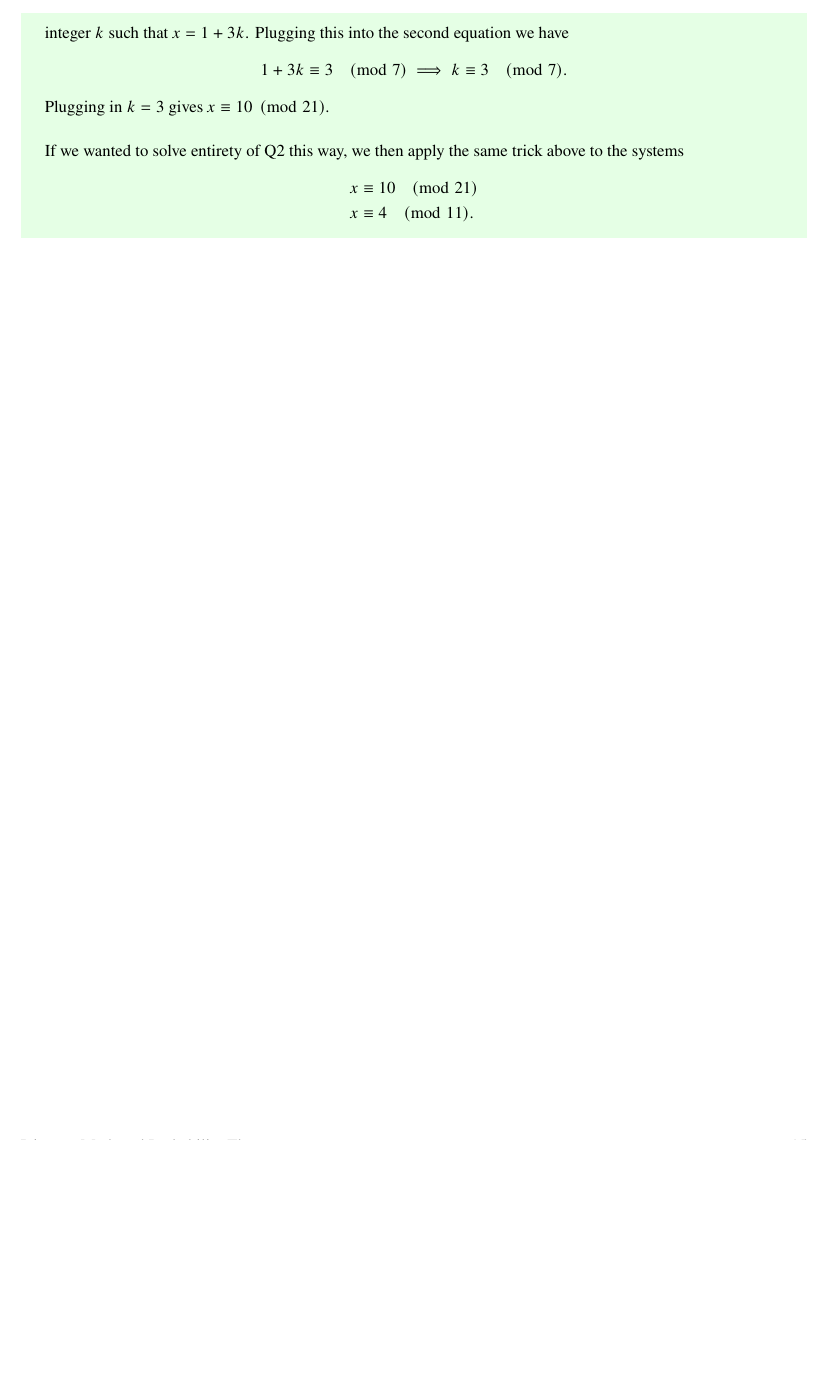
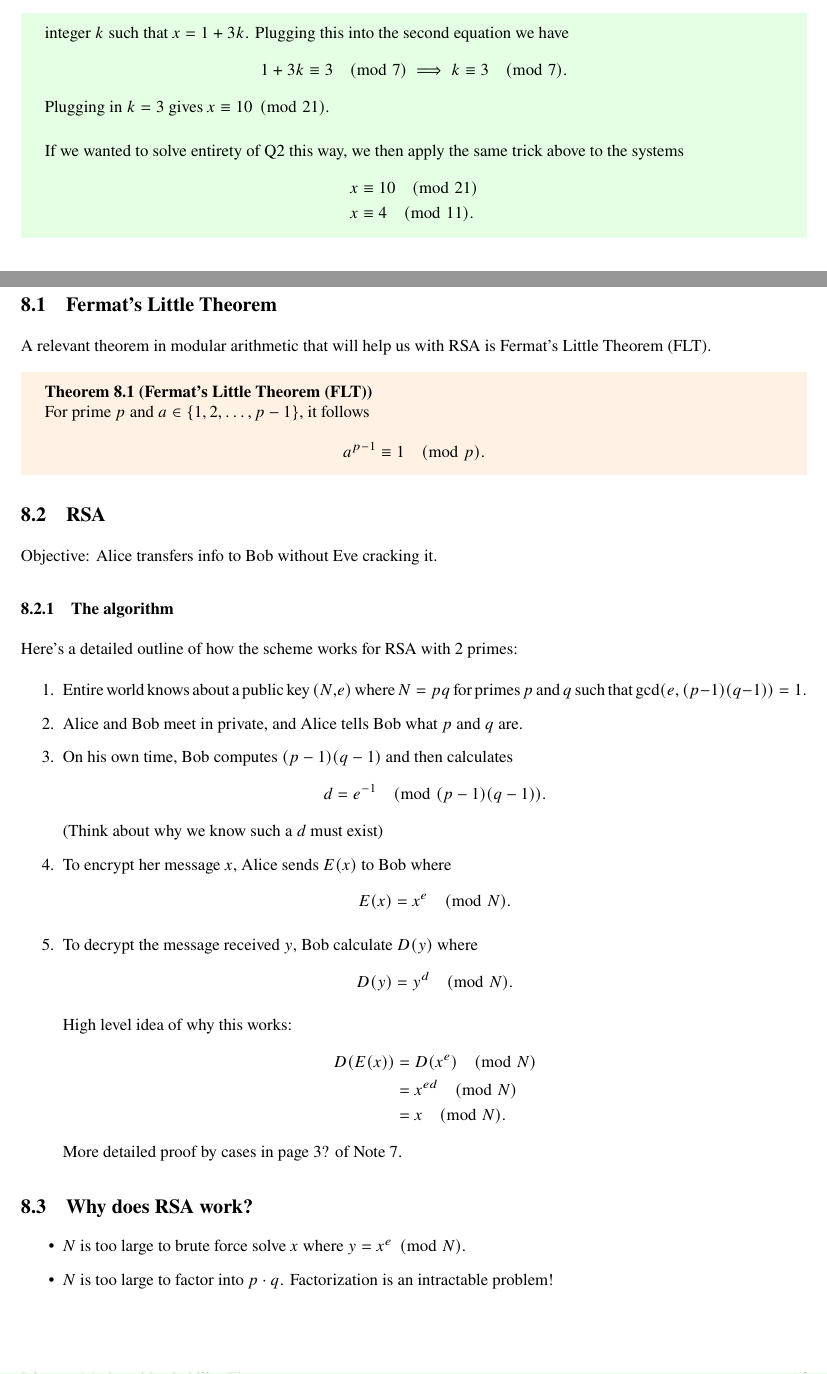
Before and after one commit to skswaminathan/CS70-Mini-Lectures, a LaTeX document (sp23 mini lecs/all_lectures.tex, which reads sp23 mini lecs/indiv_lectures/lecture8.tex): part of page 15 of 15 before the commit and two parts of pages 15 and 16 of 16 after it, the two joined at a grey line, cut so that both start at the same text, the shorter picture padded with empty space. Compiled offline with pdfLaTeX.

Commit message:
rsa mini lec done

```diff
--- /dev/null
+++ b/sp23 mini lecs/indiv_lectures/lecture8.tex
@@ -0,0 +1,34 @@
+\section{DIS 4A}
+
+\subsection{Fermat's Little Theorem}
+
+A relevant theorem in modular arithmetic that will help us with RSA is Fermat's Little Theorem (FLT).
+
+\begin{theorem}[Fermat's Little Theorem (FLT)]
+    For prime $p$ and $a \in \{1, 2, \ldots, p-1\}$, it follows \[ a^{p-1} \equiv 1 \pmod{p}. \]
+\end{theorem}
+
+\subsection{RSA}
+Objective: Alice transfers info to Bob without Eve cracking it.
+\subsubsection{The algorithm}
+Here's a detailed outline of how the scheme works for RSA with 2 primes:
+\begin{enumerate}
+    \item Entire world knows about a public key $(N,e)$ where $N = pq$ for primes $p$ and $q$ such that $\gcd(e, (p-1)(q-1)) = 1.$
+    \item Alice and Bob meet in private, and Alice tells Bob what $p$ and $q$ are.
+    \item On his own time, Bob computes $(p-1)(q-1)$ and then calculates \[ d = e^{-1} \pmod{(p-1)(q-1)}. \] (Think about why we know such a $d$ must exist)
+    \item To encrypt her message $x$, Alice sends $E(x)$ to Bob where \[ E(x) = x^{e} \pmod{N}. \]
+    \item To decrypt the message received $y$, Bob calculate $D(y)$ where \[ D(y) = y^{d} \pmod{N}. \]
+
+    High level idea of why this works: \begin{align*}
+        D(E(x)) &= D(x^{e}) \pmod{N}\\
+        &= x^{ed} \pmod{N} \\
+        &= x \pmod{N}.
+    \end{align*}
+    More detailed proof by cases in page 3? of Note 7.
+\end{enumerate}
+
+\subsection{Why does RSA work?}
+\begin{itemize}
+    \item $N$ is too large to brute force solve $x$ where $y = x^{e} \pmod{N}$.
+    \item $N$ is too large to factor into $p \cdot q$. Factorization is an intractable problem!
+\end{itemize}
```
Also changed, not shown: sp23 mini lecs/all_lectures.tex (+1 -0 lines), sp23 mini lecs/all_lectures.pdf.
